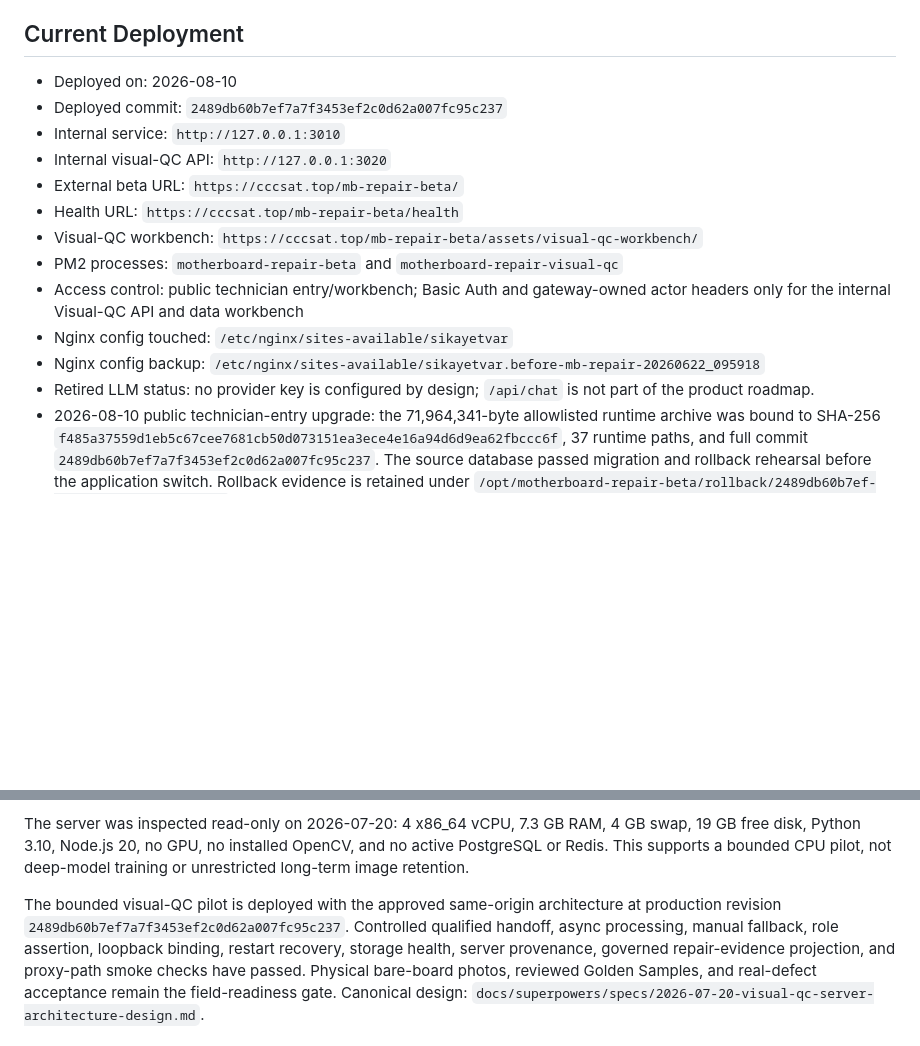
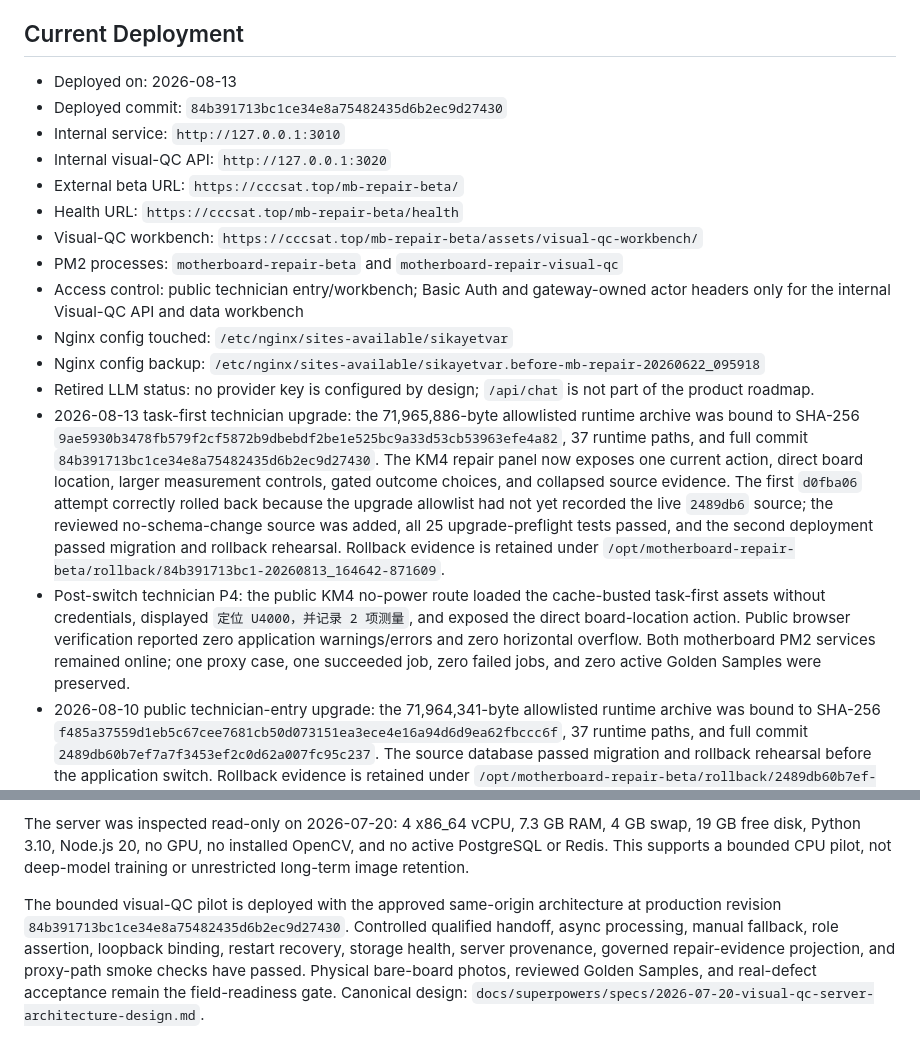
Before and after one commit to LJQ-2027/mainboard-repair-system, a Markdown page: docs/beta-deployment.md, 2 parts joined by grey strips. Drawn GitHub-style; blank space fills up the shorter version.

Commit message:
docs: record task-first production deployment

```diff
--- a/docs/beta-deployment.md
+++ b/docs/beta-deployment.md
@@ -64,8 +64,8 @@ Do not configure Anthropic, DeepSeek, or any other general-purpose LLM API key f
 
 ## Current Deployment
 
-- Deployed on: 2026-08-10
-- Deployed commit: `2489db60b7ef7a7f3453ef2c0d62a007fc95c237`
+- Deployed on: 2026-08-13
+- Deployed commit: `84b391713bc1ce34e8a75482435d6b2ec9d27430`
 - Internal service: `http://127.0.0.1:3010`
 - Internal visual-QC API: `http://127.0.0.1:3020`
 - External beta URL: `https://cccsat.top/mb-repair-beta/`
@@ -78,6 +78,8 @@ Do not configure Anthropic, DeepSeek, or any other general-purpose LLM API key f
 - Nginx config touched: `/etc/nginx/sites-available/sikayetvar`
 - Nginx config backup: `/etc/nginx/sites-available/sikayetvar.before-mb-repair-20260622_095918`
 - Retired LLM status: no provider key is configured by design; `/api/chat` is not part of the product roadmap.
+- 2026-08-13 task-first technician upgrade: the 71,965,886-byte allowlisted runtime archive was bound to SHA-256 `9ae5930b3478fb579f2cf5872b9dbebdf2be1e525bc9a33d53cb53963efe4a82`, 37 runtime paths, and full commit `84b391713bc1ce34e8a75482435d6b2ec9d27430`. The KM4 repair panel now exposes one current action, direct board location, larger measurement controls, gated outcome choices, and collapsed source evidence. The first `d0fba06` attempt correctly rolled back because the upgrade allowlist had not yet recorded the live `2489db6` source; the reviewed no-schema-change source was added, all 25 upgrade-preflight tests passed, and the second deployment passed migration and rollback rehearsal. Rollback evidence is retained under `/opt/motherboard-repair-beta/rollback/84b391713bc1-20260813_164642-871609`.
+- Post-switch technician P4: the public KM4 no-power route loaded the cache-busted task-first assets without credentials, displayed `定位 U4000，并记录 2 项测量`, and exposed the direct board-location action. Public browser verification reported zero application warnings/errors and zero horizontal overflow. Both motherboard PM2 services remained online; one proxy case, one succeeded job, zero failed jobs, and zero active Golden Samples were preserved.
 - 2026-08-10 public technician-entry upgrade: the 71,964,341-byte allowlisted runtime archive was bound to SHA-256 `f485a37559d1eb5c67cee7681cb50d073151ea3ece4e16a94d6d9ea62fbccc6f`, 37 runtime paths, and full commit `2489db60b7ef7a7f3453ef2c0d62a007fc95c237`. The source database passed migration and rollback rehearsal before the application switch. Rollback evidence is retained under `/opt/motherboard-repair-beta/rollback/2489db60b7ef-20260810_202005-788462`.
 - Post-switch access P4: the beta root redirected to the technician pilot and returned `200` without credentials; the direct technician route returned `200` and loaded all 14 model aliases. The Visual-QC workbench and identity API returned `401` without credentials. External Chrome reported no password input, console errors, or horizontal overflow. Both motherboard PM2 services remained online, and the preserved Visual-QC state remained one proxy case, one succeeded job, zero failed jobs, and zero active Golden Samples.
 - 2026-08-09 recoverable-session upgrade: the 71,964,281-byte allowlisted runtime archive was bound to SHA-256 `105adfca5a541af91df0739d3cfe6269548501bc9793e19804eb95626f4ec067`, 37 runtime paths, and full commit `0594b06581ec41085b6e281159ee52b65ac80081`. All ten `7ed316c -> 0594b06` upgrade and rollback checks passed. Rollback evidence is retained under `/opt/motherboard-repair-beta/rollback/0594b06581ec-20260809_183632-720426`.
@@ -186,7 +188,7 @@ The beta server remains the controlled host for the internal visual data workben
 The server was inspected read-only on 2026-07-20: 4 x86_64 vCPU, 7.3 GB RAM, 4 GB swap, 19 GB free disk, Python 3.10, Node.js 20, no GPU, no installed OpenCV, and no active PostgreSQL or Redis. This supports a bounded CPU pilot, not deep-model training or unrestricted long-term image retention.
 
 The bounded visual-QC pilot is deployed with the approved same-origin
-architecture at production revision `2489db60b7ef7a7f3453ef2c0d62a007fc95c237`.
+architecture at production revision `84b391713bc1ce34e8a75482435d6b2ec9d27430`.
 Controlled qualified handoff, async processing, manual fallback, role assertion,
 loopback binding, restart recovery, storage health, server provenance, governed
 repair-evidence projection, and proxy-path smoke checks have passed. Physical
```
Also changed, not shown: README.md (+1 -1 lines).
